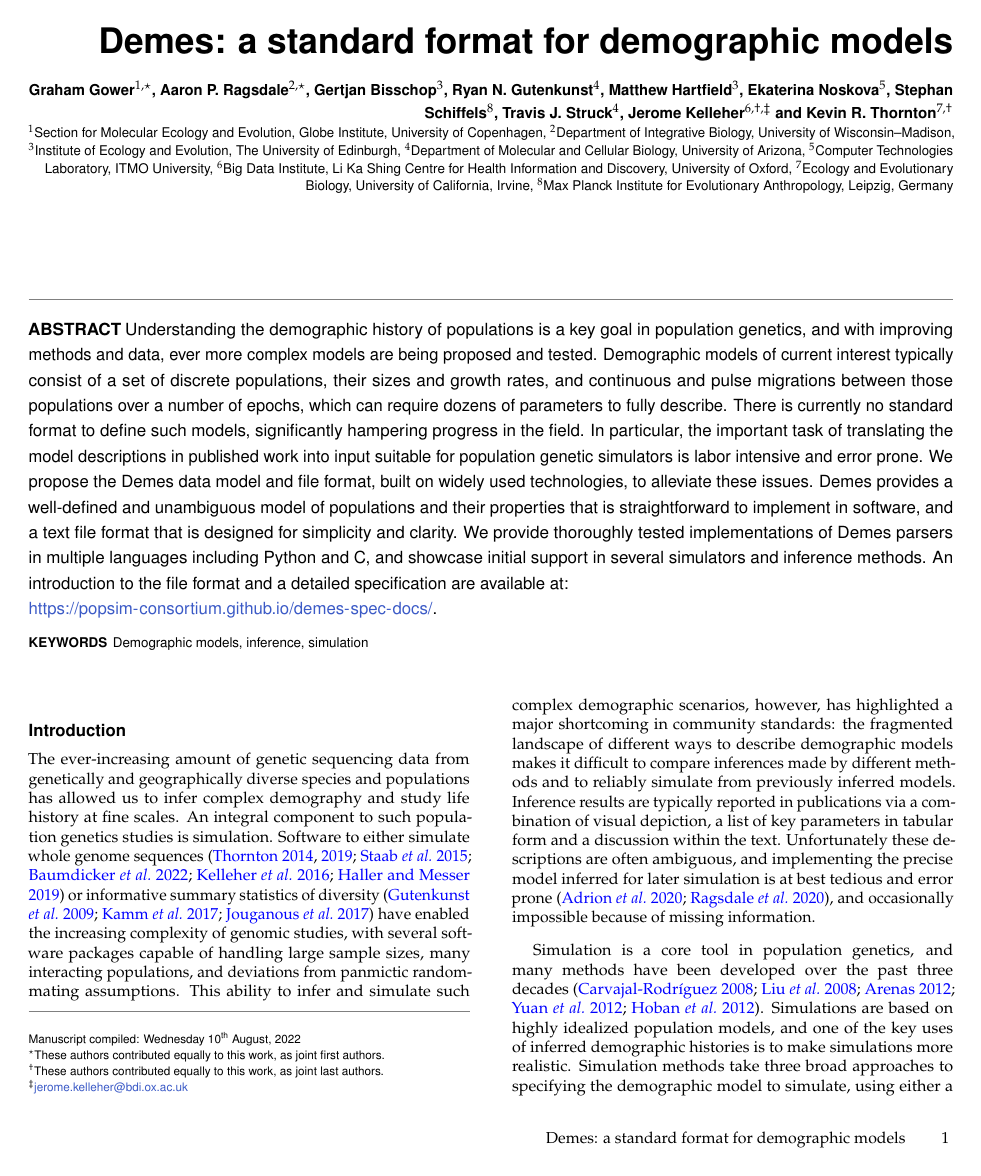
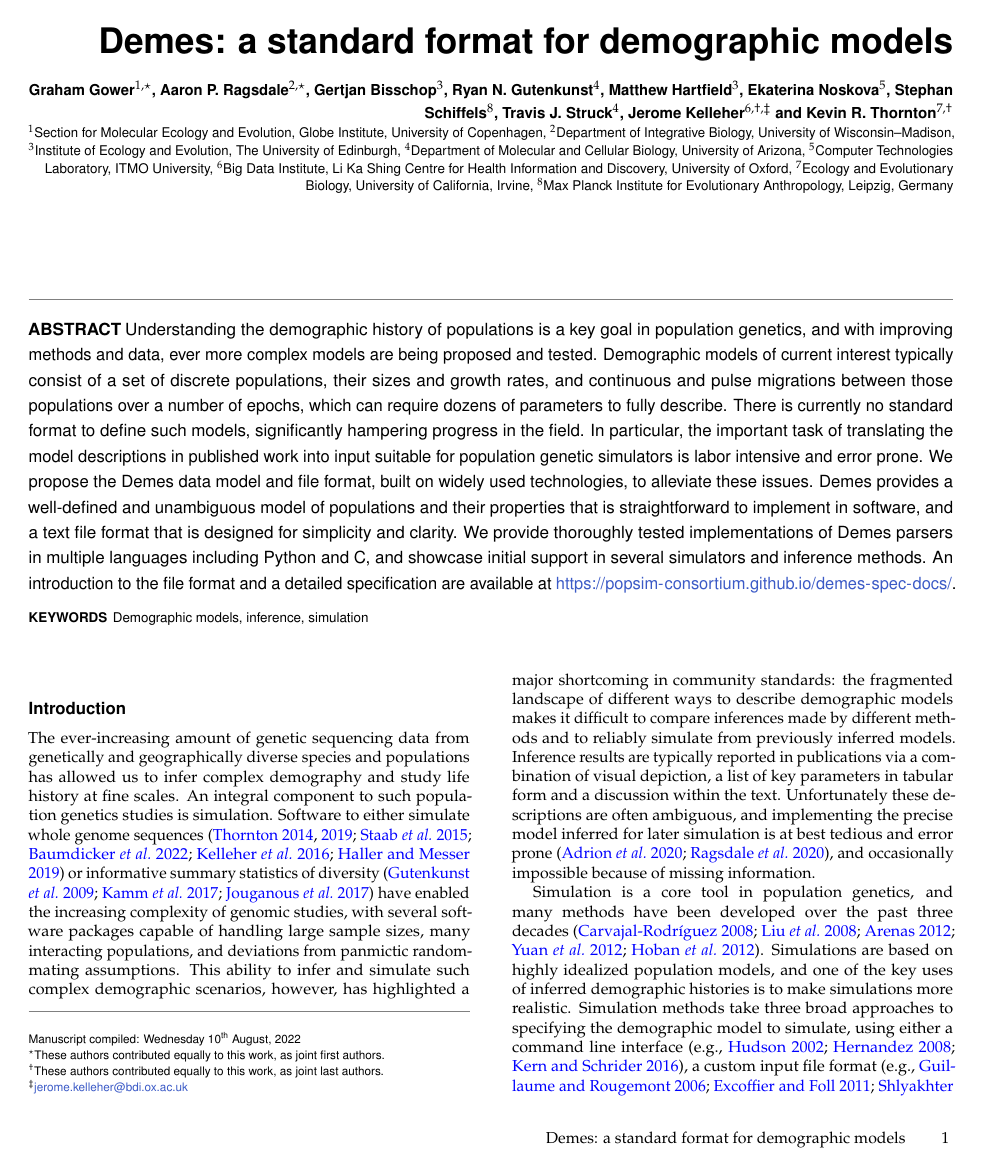
Before and after one commit to popsim-consortium/demes-paper, a LaTeX document (paper.tex): page 1 of 9. Compiled offline with pdfLaTeX.

Commit message:
Remove line break in abstract

```diff
--- a/paper.tex
+++ b/paper.tex
@@ -105,8 +105,8 @@ We provide thoroughly tested implementations of Demes parsers
 in multiple languages including Python and C,
 and showcase initial support in several simulators and inference
 methods.
-An introduction to the file format and a detailed specification are available at:\\
-\url{https://popsim-consortium.github.io/demes-spec-docs/}.
+An introduction to the file format and a detailed specification are available
+at \url{https://popsim-consortium.github.io/demes-spec-docs/}.
 \end{abstract}
 
 \maketitle
```
